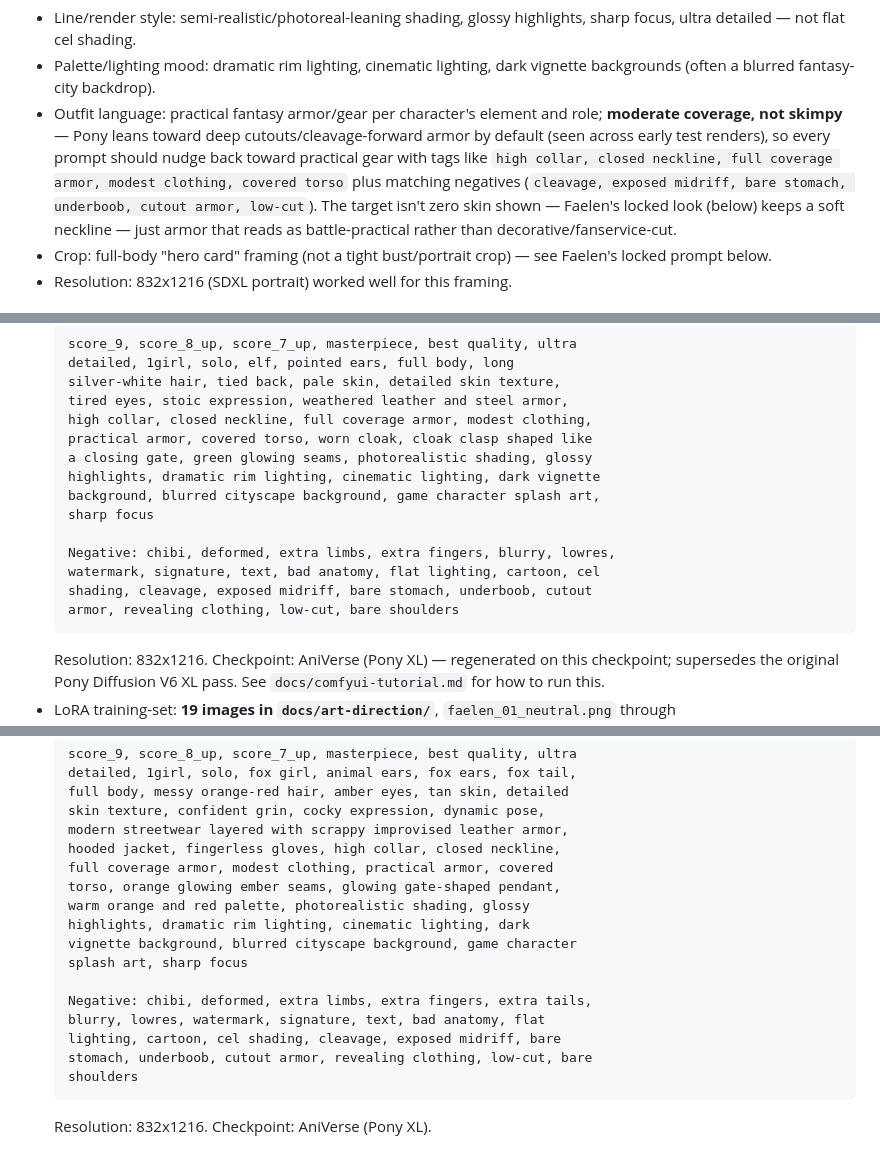
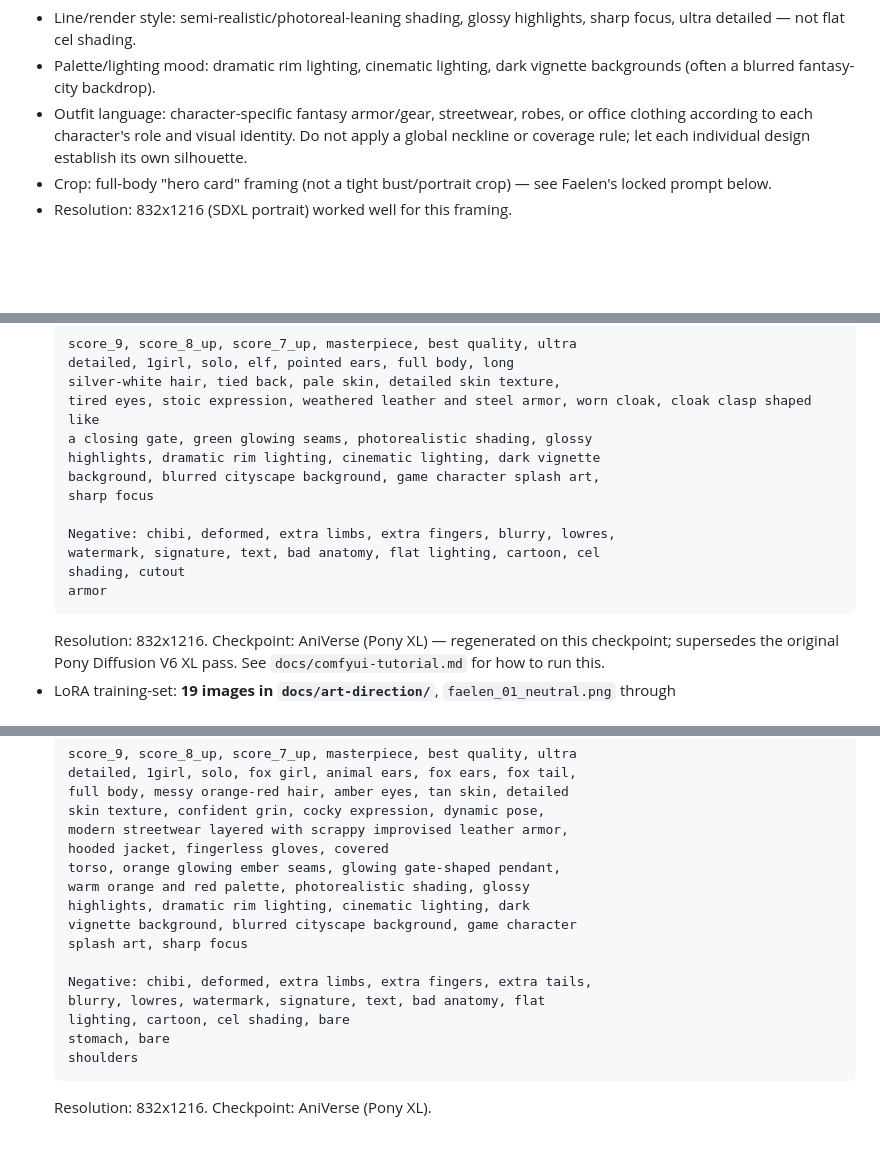
Before and after one commit to MohammedEmad333/Gatefall, a Markdown page: docs/art-direction.md, 3 parts joined by grey strips. Rendered like a GitHub page; blank space fills up the shorter version.

Commit message:
art: remove global coverage restrictions from character prompts

````diff
--- a/docs/art-direction.md
+++ b/docs/art-direction.md
@@ -78,16 +78,10 @@ merges differ in how skimpy they default.
   highlights, sharp focus, ultra detailed — not flat cel shading.
 - Palette/lighting mood: dramatic rim lighting, cinematic lighting,
   dark vignette backgrounds (often a blurred fantasy-city backdrop).
-- Outfit language: practical fantasy armor/gear per character's
-  element and role; **moderate coverage, not skimpy** — Pony leans
-  toward deep cutouts/cleavage-forward armor by default (seen across
-  early test renders), so every prompt should nudge back toward
-  practical gear with tags like `high collar, closed neckline, full
-  coverage armor, modest clothing, covered torso` plus matching
-  negatives (`cleavage, exposed midriff, bare stomach, underboob,
-  cutout armor, low-cut`). The target isn't zero skin shown — Faelen's
-  locked look (below) keeps a soft neckline — just armor that reads as
-  battle-practical rather than decorative/fanservice-cut.
+- Outfit language: character-specific fantasy armor/gear, streetwear,
+  robes, or office clothing according to each character's role and
+  visual identity. Do not apply a global neckline or coverage rule;
+  let each individual design establish its own silhouette.
 - Crop: full-body "hero card" framing (not a tight bust/portrait crop)
   — see Faelen's locked prompt below.
 - Resolution: 832x1216 (SDXL portrait) worked well for this framing.
@@ -141,9 +135,7 @@ action; back row = ranged/support stance, more distance/guard).
   score_9, score_8_up, score_7_up, masterpiece, best quality, ultra
   detailed, 1girl, solo, elf, pointed ears, full body, long
   silver-white hair, tied back, pale skin, detailed skin texture,
-  tired eyes, stoic expression, weathered leather and steel armor,
-  high collar, closed neckline, full coverage armor, modest clothing,
-  practical armor, covered torso, worn cloak, cloak clasp shaped like
+  tired eyes, stoic expression, weathered leather and steel armor, worn cloak, cloak clasp shaped like
   a closing gate, green glowing seams, photorealistic shading, glossy
   highlights, dramatic rim lighting, cinematic lighting, dark vignette
   background, blurred cityscape background, game character splash art,
@@ -151,8 +143,8 @@ action; back row = ranged/support stance, more distance/guard).
 
   Negative: chibi, deformed, extra limbs, extra fingers, blurry, lowres,
   watermark, signature, text, bad anatomy, flat lighting, cartoon, cel
-  shading, cleavage, exposed midriff, bare stomach, underboob, cutout
-  armor, revealing clothing, low-cut, bare shoulders
+  shading, cutout
+  armor
   ```
   Resolution: 832x1216. Checkpoint: AniVerse (Pony XL) — regenerated on
   this checkpoint; supersedes the original Pony Diffusion V6 XL pass.
@@ -191,8 +183,7 @@ action; back row = ranged/support stance, more distance/guard).
   full body, messy orange-red hair, amber eyes, tan skin, detailed
   skin texture, confident grin, cocky expression, dynamic pose,
   modern streetwear layered with scrappy improvised leather armor,
-  hooded jacket, fingerless gloves, high collar, closed neckline,
-  full coverage armor, modest clothing, practical armor, covered
+  hooded jacket, fingerless gloves, covered
   torso, orange glowing ember seams, glowing gate-shaped pendant,
   warm orange and red palette, photorealistic shading, glossy
   highlights, dramatic rim lighting, cinematic lighting, dark
@@ -201,8 +192,8 @@ action; back row = ranged/support stance, more distance/guard).
 
   Negative: chibi, deformed, extra limbs, extra fingers, extra tails,
   blurry, lowres, watermark, signature, text, bad anatomy, flat
-  lighting, cartoon, cel shading, cleavage, exposed midriff, bare
-  stomach, underboob, cutout armor, revealing clothing, low-cut, bare
+  lighting, cartoon, cel shading, bare
+  stomach, bare
   shoulders
   ```
   Resolution: 832x1216. Checkpoint: AniVerse (Pony XL).
````
Also changed, not shown: other parts of docs/art-direction.md (+7 -11 lines).
